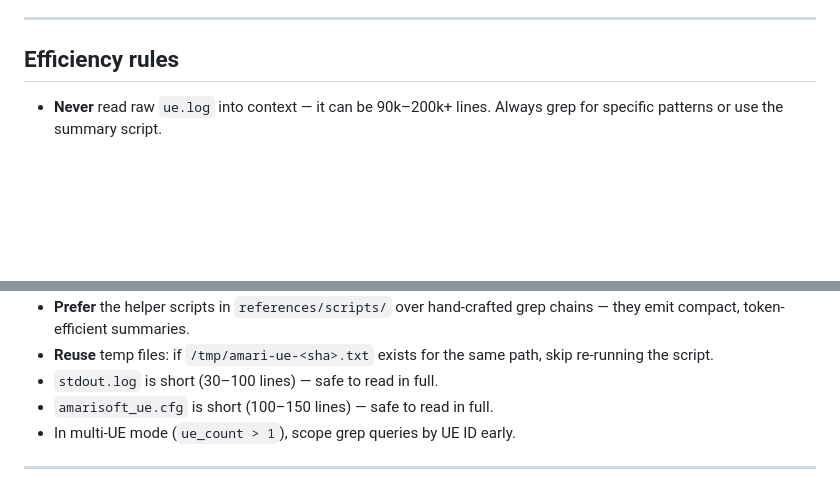
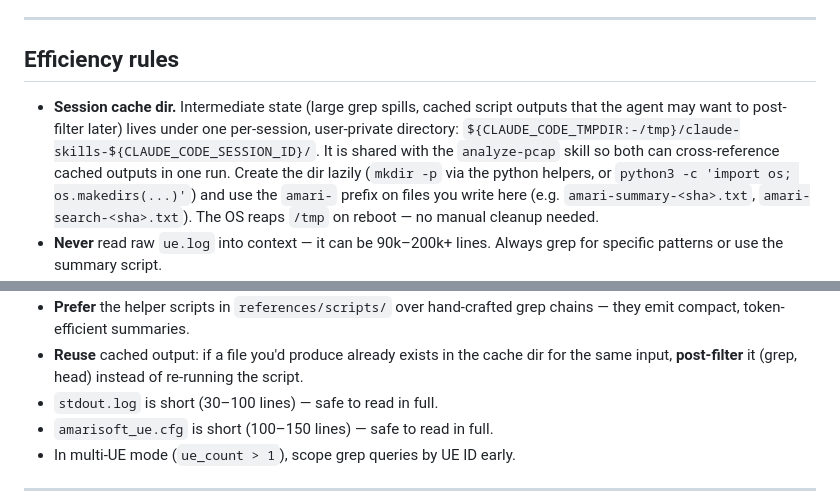
Before and after one commit to ocudu/ocudu_ai_playground, a Markdown page: skills/analyze-amari-ue-log/SKILL.md, 2 parts joined by grey strips. GitHub-like rendering; blank space fills up the shorter version.

Commit message:
feat(skills): per-session shared /tmp cache for analyze-pcap and analyze-amari-ue-log
Route all intermediate state (tshark caches, AppArmor-staged pcaps, large
grep spills) under one per-session, user-private directory shared between
the two skills:

  ${CLAUDE_CODE_TMPDIR:-/tmp}/claude-skills-${CLAUDE_CODE_SESSION_ID}/

This inherits the 0700 perms of Claude Code's per-user tmpdir, isolates
concurrent sessions, stays under /tmp so the tshark AppArmor profile is
satisfied, and lets the two skills cross-reference cached outputs (and
post-filter them) within a single run.

- utils.py: new _CACHE_ROOT derived from env; _TSHARK_STAGE_DIR becomes
  _CACHE_ROOT/pcap-stage; cache_path() writes pcap-cache-<sha>.tsv under
  _CACHE_ROOT; iter_fields_cached creates the parent dir before writing.
- Both SKILL.md files describe the shared cache convention and the
  amari- / pcap- file-prefix scheme; obsolete /tmp paths replaced.
- pcap-format.md (§ AppArmor) and cross-pcap-correlation.md (§ Cache)
  updated to the new path scheme; amari mode-query.md spill path too.

Co-Authored-By: Claude Opus 4.7 (1M context) <noreply@anthropic.com>
Signed-off-by: Francisco Paisana <francisco.paisana@srs.io>

```diff
--- a/skills/analyze-amari-ue-log/SKILL.md
+++ b/skills/analyze-amari-ue-log/SKILL.md
@@ -104,6 +104,16 @@ procedure/format reference files in `references/procedures/` and
 
 ## Efficiency rules
 
+- **Session cache dir.** Intermediate state (large grep spills, cached script
+  outputs that the agent may want to post-filter later) lives under one
+  per-session, user-private directory:
+  `${CLAUDE_CODE_TMPDIR:-/tmp}/claude-skills-${CLAUDE_CODE_SESSION_ID}/`. It is
+  shared with the `analyze-pcap` skill so both can cross-reference cached
+  outputs in one run. Create the dir lazily (`mkdir -p` via the python
+  helpers, or `python3 -c 'import os; os.makedirs(...)'`) and use the
+  `amari-` prefix on files you write here (e.g. `amari-summary-<sha>.txt`,
+  `amari-search-<sha>.txt`). The OS reaps `/tmp` on reboot — no manual
+  cleanup needed.
 - **Never** read raw `ue.log` into context — it can be 90k–200k+ lines.
   Always grep for specific patterns or use the summary script.
 - **Cap** any grep output at 200 lines with `| head -n 200`; for larger results
@@ -111,7 +121,8 @@ procedure/format reference files in `references/procedures/` and
 - **Prefer** the helper scripts in `references/scripts/` over hand-crafted
   grep chains — they emit compact, token-efficient summaries.
-- **Reuse** temp files: if `/tmp/amari-ue-<sha>.txt` exists for the same path,
-  skip re-running the script.
+- **Reuse** cached output: if a file you'd produce already exists in the cache
+  dir for the same input, **post-filter** it (grep, head) instead of re-running
+  the script.
 - `stdout.log` is short (30–100 lines) — safe to read in full.
 - `amarisoft_ue.cfg` is short (100–150 lines) — safe to read in full.
 - In multi-UE mode (`ue_count > 1`), scope grep queries by UE ID early.
```
Also changed, not shown: other parts of skills/analyze-amari-ue-log/SKILL.md (+1 -1 lines), 1 other file.
